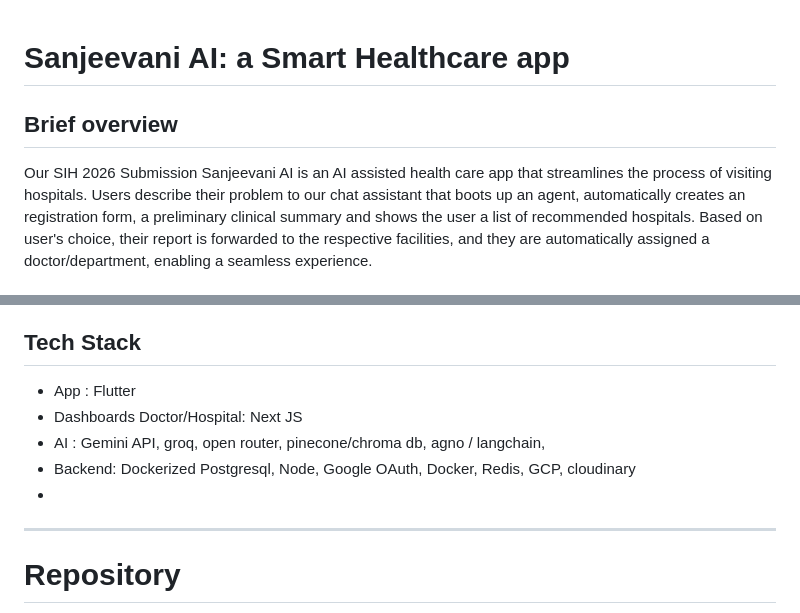
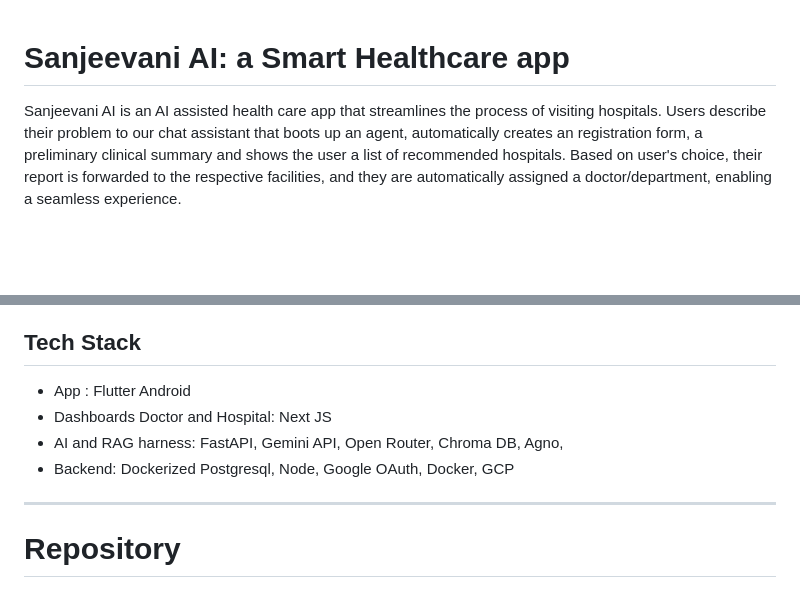
Before and after one commit to BrataBuilds/Sanjeevani-AI, a Markdown page: README.md, 2 parts joined by grey strips. Drawn GitHub-style; blank space fills up the shorter version.

```diff
--- a/README.md
+++ b/README.md
@@ -1,6 +1,4 @@
 # Sanjeevani AI: a Smart Healthcare app
-## Brief overview
-Our SIH 2026 Submission
 Sanjeevani AI is an AI assisted health care app that streamlines the process of visiting hospitals. Users describe their problem to our chat assistant that boots up an agent, automatically creates an registration form, a preliminary clinical summary and shows the user a list of recommended hospitals. Based on user's choice, their report is forwarded to the respective facilities, and they are automatically assigned a doctor/department, enabling a seamless experience.
 ## Core Features
 - **One-time profile setup** with a persistent patient ID, registration takes seconds.
@@ -33,12 +31,10 @@ Right now AI is only capable of making amateur level diagnosis, but falls apart
 3. **Privacy focused**, no data is stored on external servers/shared with third parties without consent. Everything is stored locally.
 4. **Human in the loop enabled**, no false positives, ensure critical decisions are always made by a professional.
 ## Tech Stack
-- App : Flutter
-- Dashboards Doctor/Hospital: Next JS
-- AI : Gemini API, groq, open router, pinecone/chroma db, agno / langchain,
-- Backend: Dockerized Postgresql, Node, Google OAuth, Docker, Redis, GCP, cloudinary
--
-
+- App : Flutter Android
+- Dashboards Doctor and Hospital: Next JS
+- AI and RAG harness: FastAPI, Gemini API, Open Router, Chroma DB, Agno,
+- Backend: Dockerized Postgresql, Node, Google OAuth, Docker, GCP
 ---
 
 # Repository
```
